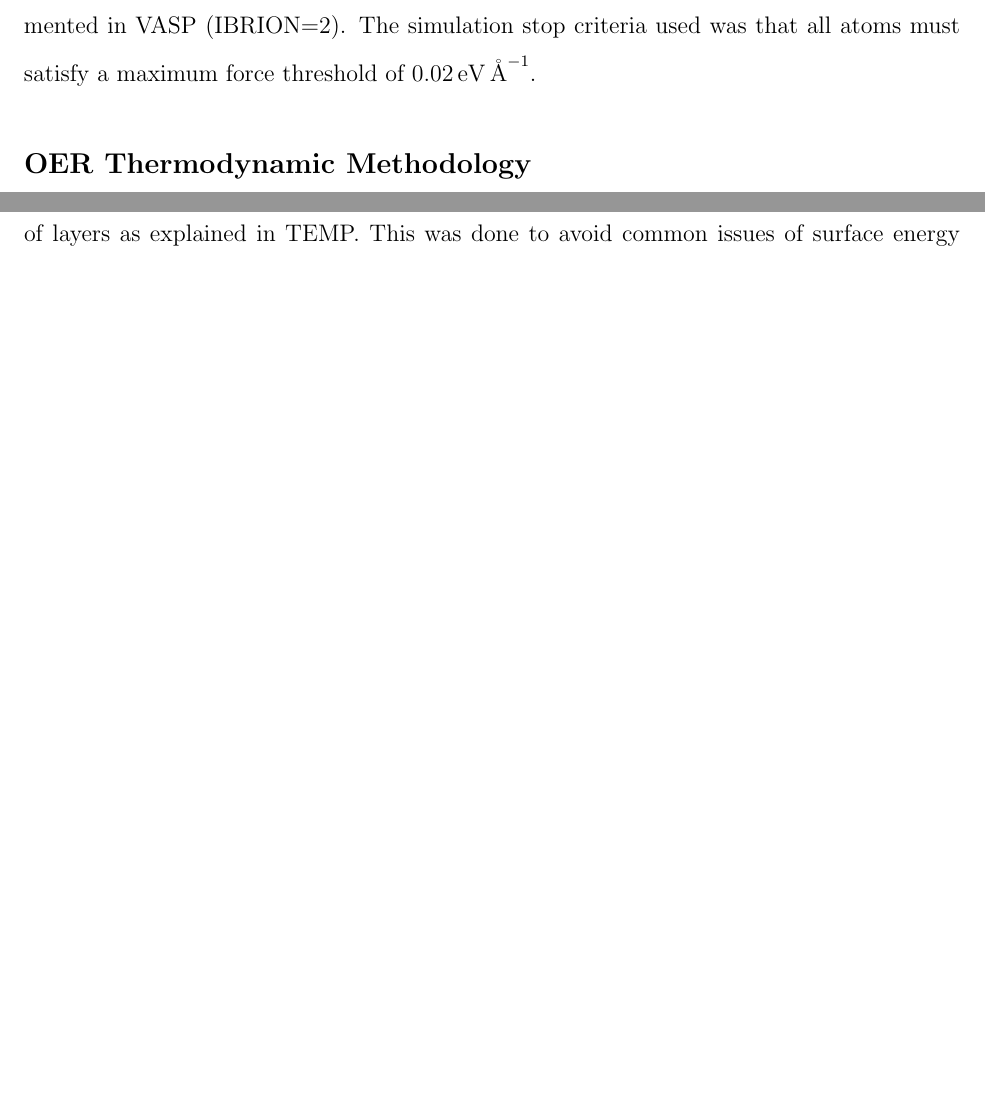
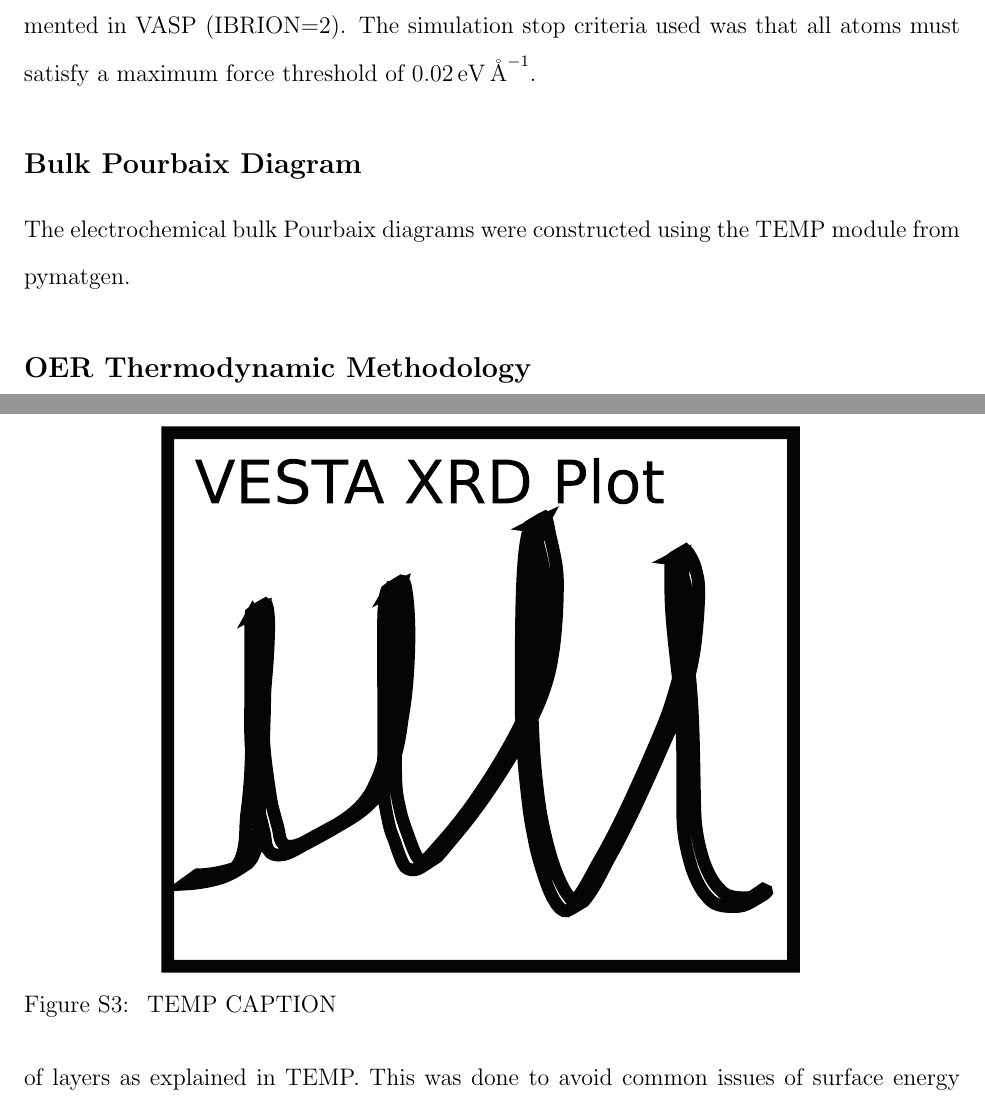
Before and after one commit to flash-jaehyun/PAPER_IrOx_Active_Learning_OER, a LaTeX paper (00_main_manuscript.tex, which reads 03_sections/04_00_SI.tex): two parts of pages 24 and 25 of 34 before the commit and two parts of pages 24 and 26 of 34 after it, joined at a grey line, cut so that both start at the same text, the shorter picture padded with empty space. Compiled offline with pdfLaTeX.

Commit message:
Added bulk Pourbaix section to SI

```diff
--- a/03_sections/04_00_SI.tex
+++ b/03_sections/04_00_SI.tex
@@ -341,3 +341,9 @@ The simulation stop criteria used was that all atoms must satisfy a maximum forc
 
 
 % %%%%%%%%%%%%%%%%%%%%%%%%%%%%%%%%%%%%%%%%%%%%%%%%%%%%%%%%%
+\subsection{Bulk Pourbaix Diagram}  % %%%%%%%%%%%%%%%%%%%%%
+% %%%%%%%%%%%%%%%%%%%%%%%%%%%%%%%%%%%%%%%%%%%%%%%%%%%%%%%%%
+%
+% %%%%%%%%%%%%%%%%%%%%%%%%%%%%%%%%%%%%%%%%%%%%%%%%%%%%%%%%%
+% | - Bulk Pourbaix Diagram
+The electrochemical bulk Pourbaix diagrams were constructed using the TEMP module from pymatgen.
@@ -344,3 +358,12 @@ The simulation stop criteria used was that all atoms must satisfy a maximum forc
+\end{figure*}
+% __|
+
+% __|
+
+
+
+
+% %%%%%%%%%%%%%%%%%%%%%%%%%%%%%%%%%%%%%%%%%%%%%%%%%%%%%%%%%
 \subsection{OER Thermodynamic Methodology}  % %%%%%%%%%%%%%
 % %%%%%%%%%%%%%%%%%%%%%%%%%%%%%%%%%%%%%%%%%%%%%%%%%%%%%%%%%
 %
```
Also changed, not shown: 03_sections/04_00_SI.tex (8 more changed lines).
